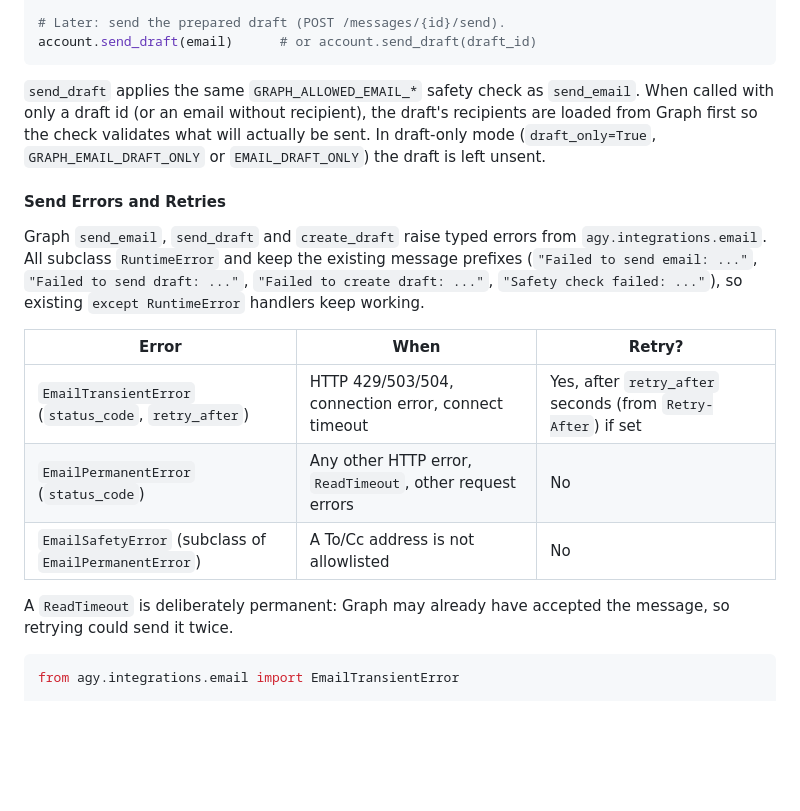
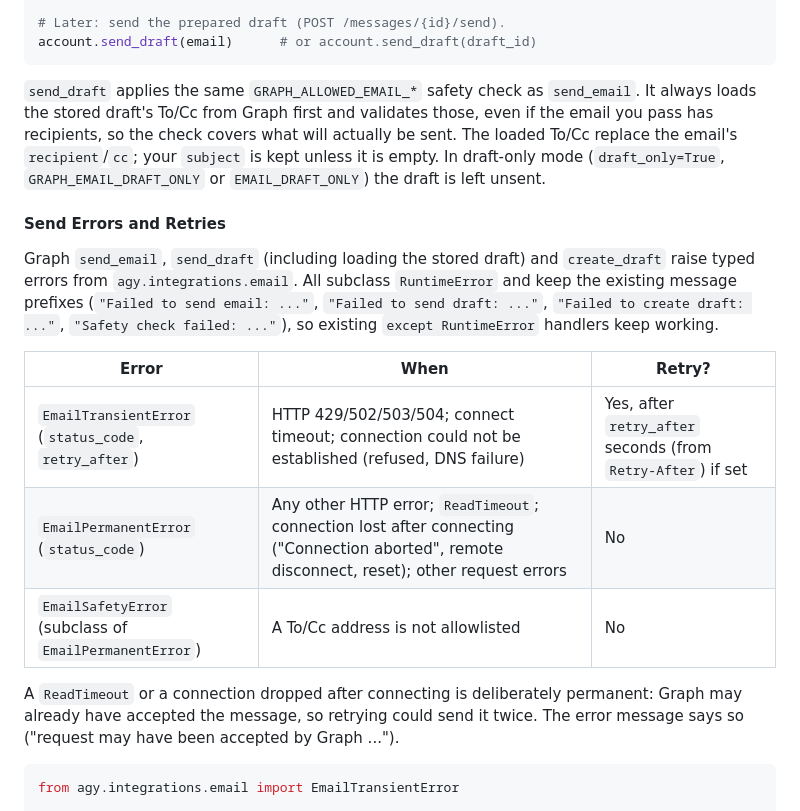
Before and after one commit to big-picture/agy, a Markdown page: docs/integrations/EMAIL.md, the part around the change. GitHub-like rendering; blank space fills up the shorter version.

````diff
--- a/docs/integrations/EMAIL.md
+++ b/docs/integrations/EMAIL.md
@@ -434,15 +434,17 @@ account.send_draft(email)      # or account.send_draft(draft_id)
 ```
 
 `send_draft` applies the same `GRAPH_ALLOWED_EMAIL_*` safety check as
-`send_email`. When called with only a draft id (or an email without
-recipient), the draft's recipients are loaded from Graph first so the check
-validates what will actually be sent. In draft-only mode
+`send_email`. It always loads the stored draft's To/Cc from Graph first and
+validates those, even if the email you pass has recipients, so the check
+covers what will actually be sent. The loaded To/Cc replace the email's
+`recipient`/`cc`; your `subject` is kept unless it is empty. In draft-only mode
 (`draft_only=True`, `GRAPH_EMAIL_DRAFT_ONLY` or `EMAIL_DRAFT_ONLY`) the draft
 is left unsent.
 
 #### Send Errors and Retries
 
-Graph `send_email`, `send_draft` and `create_draft` raise typed errors from
+Graph `send_email`, `send_draft` (including loading the stored draft) and
+`create_draft` raise typed errors from
 `agy.integrations.email`. All subclass `RuntimeError` and keep the existing
 message prefixes (`"Failed to send email: ..."`, `"Failed to send draft:
 ..."`, `"Failed to create draft: ..."`, `"Safety check failed: ..."`), so
@@ -450,12 +452,14 @@ existing `except RuntimeError` handlers keep working.
 
 | Error | When | Retry? |
 | ----- | ---- | ------ |
-| `EmailTransientError` (`status_code`, `retry_after`) | HTTP 429/503/504, connection error, connect timeout | Yes, after `retry_after` seconds (from `Retry-After`) if set |
-| `EmailPermanentError` (`status_code`) | Any other HTTP error, `ReadTimeout`, other request errors | No |
+| `EmailTransientError` (`status_code`, `retry_after`) | HTTP 429/502/503/504; connect timeout; connection could not be established (refused, DNS failure) | Yes, after `retry_after` seconds (from `Retry-After`) if set |
+| `EmailPermanentError` (`status_code`) | Any other HTTP error; `ReadTimeout`; connection lost after connecting ("Connection aborted", remote disconnect, reset); other request errors | No |
 | `EmailSafetyError` (subclass of `EmailPermanentError`) | A To/Cc address is not allowlisted | No |
 
-A `ReadTimeout` is deliberately permanent: Graph may already have accepted
-the message, so retrying could send it twice.
+A `ReadTimeout` or a connection dropped after connecting is deliberately
+permanent: Graph may already have accepted the message, so retrying could
+send it twice. The error message says so ("request may have been accepted by
+Graph ...").
 
 ```python
 from agy.integrations.email import EmailTransientError
````
Also changed, not shown: CHANGELOG.md (+9 -3 lines).
